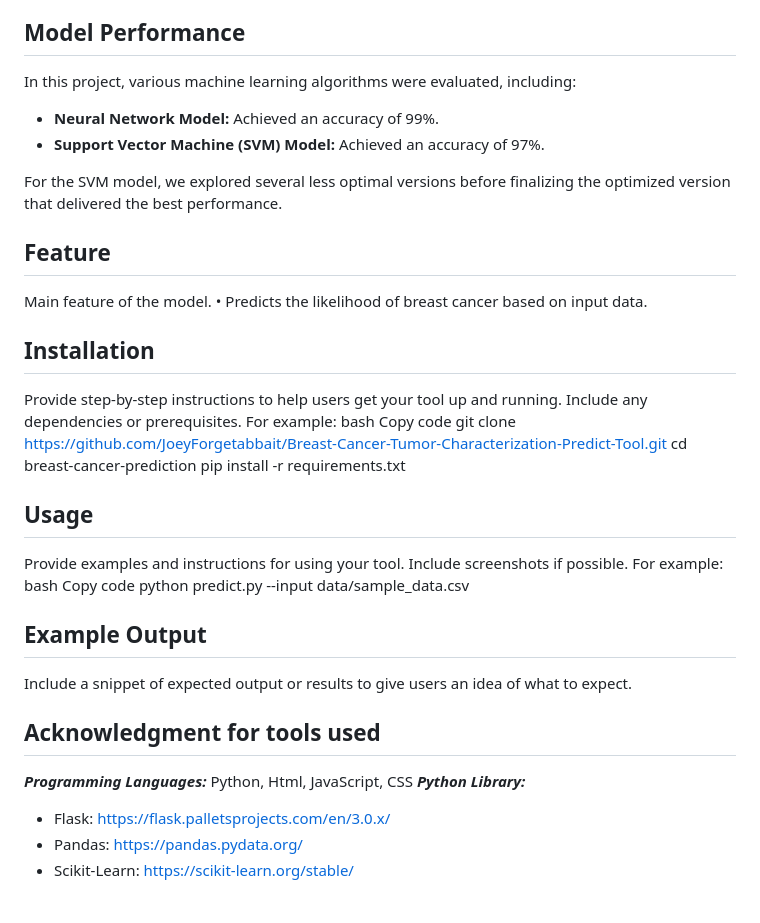
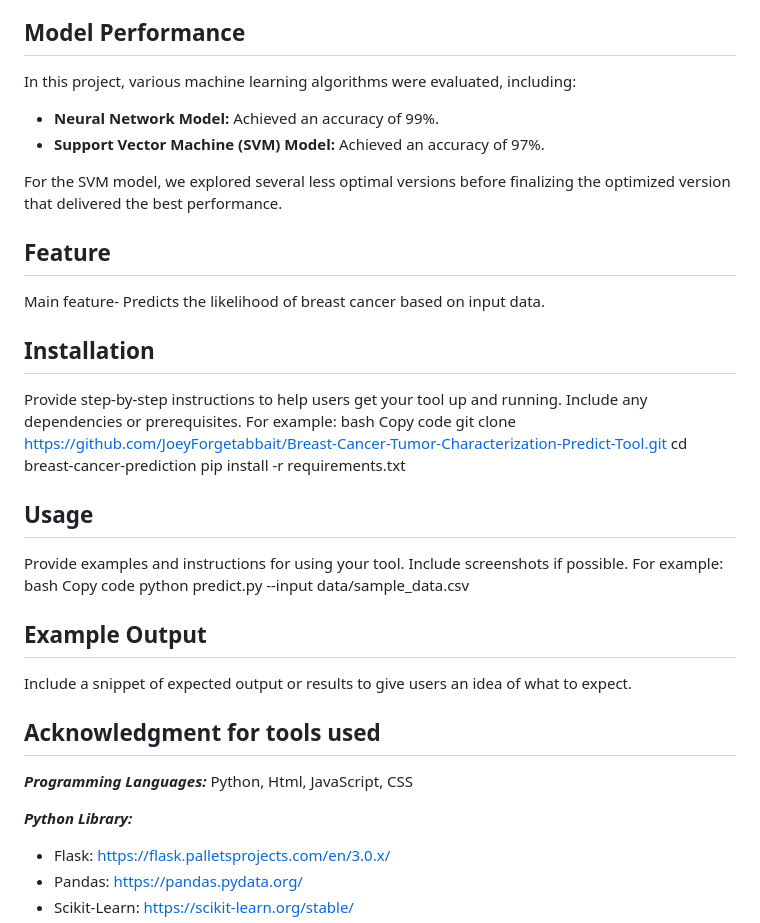
Before and after one commit to JoeyForgetabbait/Breast-Cancer-Tumor-Characterization-Predict-Tool, a Markdown page: README.md, the part around the change printed below. Drawn GitHub-style; blank space fills up the shorter version.

```diff
--- a/README.md
+++ b/README.md
@@ -40,6 +43,7 @@ According to the American Cancer Society, breast cancer occurs when cells in the
 The dataset contains diagnoses of lumps and masses found in patients, classifying them as either malignant (denoted by 'M') or benign (denoted by 'B'). This project will use these classifications to train and evaluate machine learning models, aiming to accurately predict the diagnosis based on the provided attributes.
 
 ## Model Performance
+
 In this project, various machine learning algorithms were evaluated, including:
 + **Neural Network Model:** Achieved an accuracy of 99%.
 + **Support Vector Machine (SVM) Model:** Achieved an accuracy of 97%.
@@ -48,8 +52,7 @@ For the SVM model, we explored several less optimal versions before finalizing t
 
 ## Feature
 
-Main feature of the model.
-•	Predicts the likelihood of breast cancer based on input data.
+Main feature- Predicts the likelihood of breast cancer based on input data.
 
 ## Installation
 
@@ -59,18 +62,22 @@ Copy code
 git clone https://github.com/JoeyForgetabbait/Breast-Cancer-Tumor-Characterization-Predict-Tool.git
 cd breast-cancer-prediction
 pip install -r requirements.txt
+
 ## Usage
 
 Provide examples and instructions for using your tool. Include screenshots if possible. For example:
 bash
 Copy code
 python predict.py --input data/sample_data.csv
+
 ## Example Output
 
 Include a snippet of expected output or results to give users an idea of what to expect.
 
 ## Acknowledgment for tools used
+
 **_Programming Languages:_** Python, Html, JavaScript, CSS
+
 **_Python Library:_**
 - Flask: https://flask.palletsprojects.com/en/3.0.x/
 - Pandas: https://pandas.pydata.org/
```
Also changed, not shown: other parts of README.md (+4 -1 lines).
